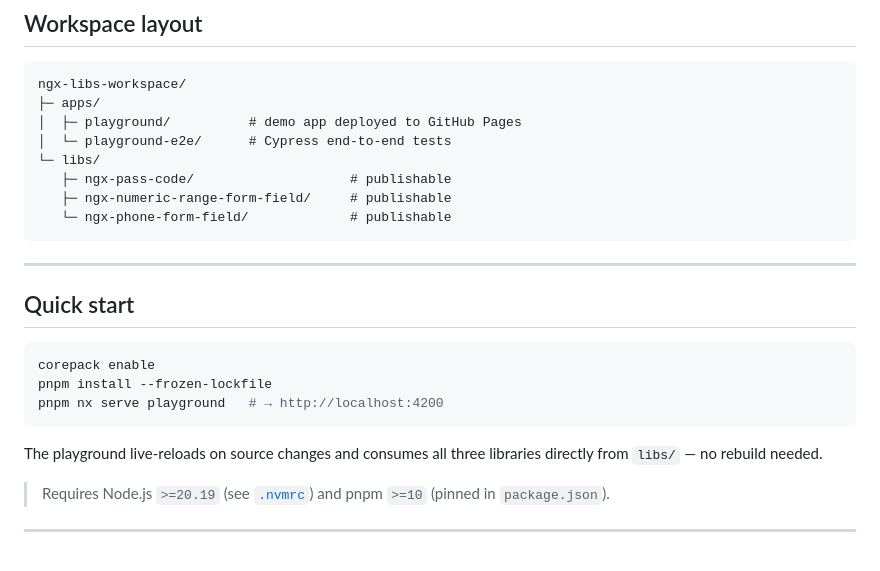
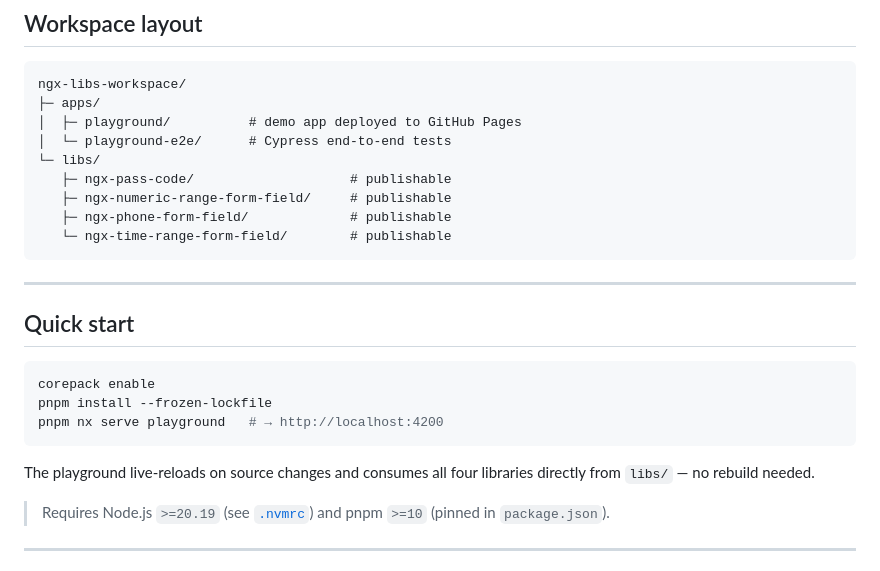
Before and after one commit to dineeek/ngx-libs-workspace, a Markdown page: README.md, the part around one of its changes. Rendered like a GitHub page.

````diff
--- a/README.md
+++ b/README.md
@@ -57,7 +58,8 @@ ngx-libs-workspace/
 └─ libs/
    ├─ ngx-pass-code/                    # publishable
    ├─ ngx-numeric-range-form-field/     # publishable
-   └─ ngx-phone-form-field/             # publishable
+   ├─ ngx-phone-form-field/             # publishable
+   └─ ngx-time-range-form-field/        # publishable
 ```
 
 ---
@@ -70,7 +72,7 @@ pnpm install --frozen-lockfile
 pnpm nx serve playground   # → http://localhost:4200
 ```
 
-The playground live-reloads on source changes and consumes all three libraries
+The playground live-reloads on source changes and consumes all four libraries
 directly from `libs/` — no rebuild needed.
 
 > Requires Node.js `>=20.19` (see [`.nvmrc`](.nvmrc)) and pnpm `>=10` (pinned in
````
Also changed, not shown: other parts of README.md (+6 -5 lines), libs/ngx-time-range-form-field/README.md (+7 -7 lines).
